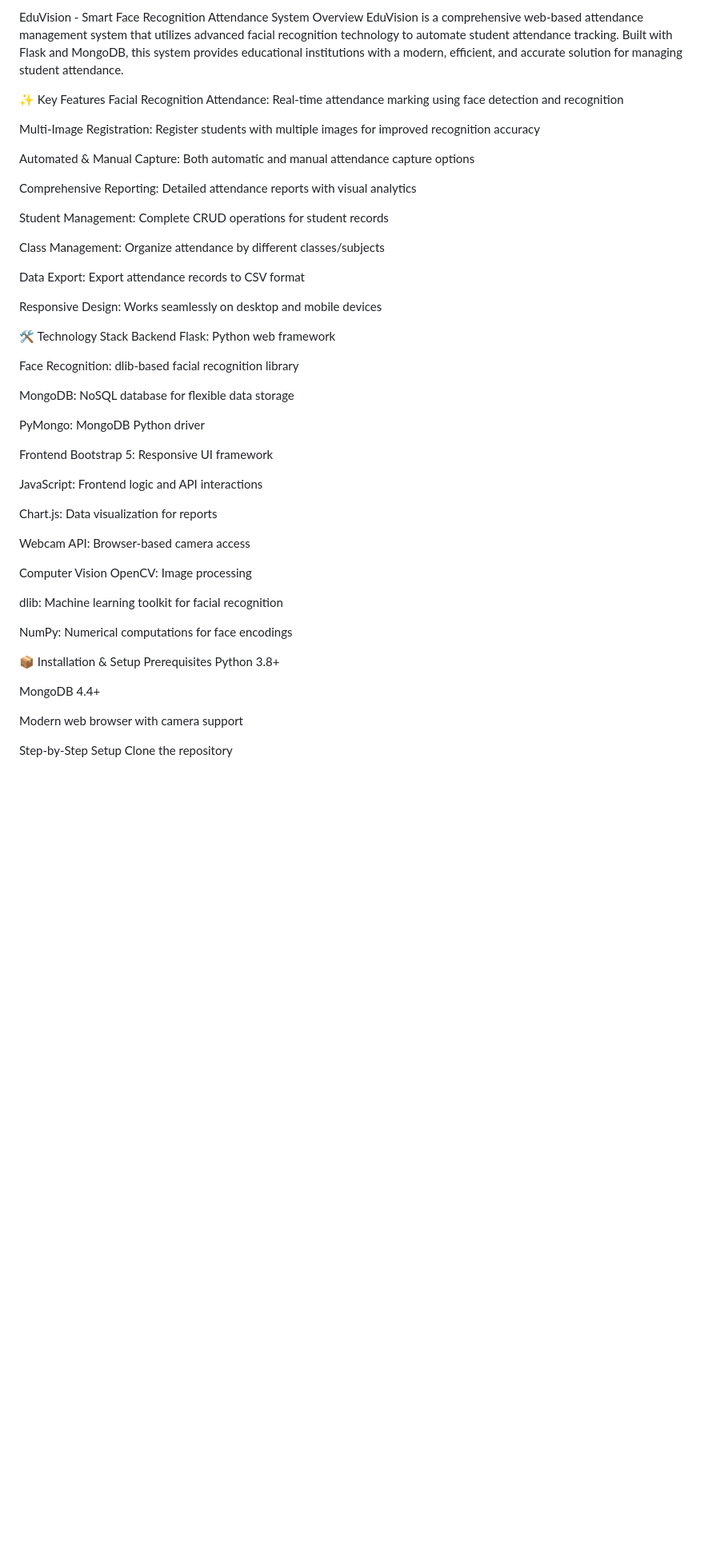
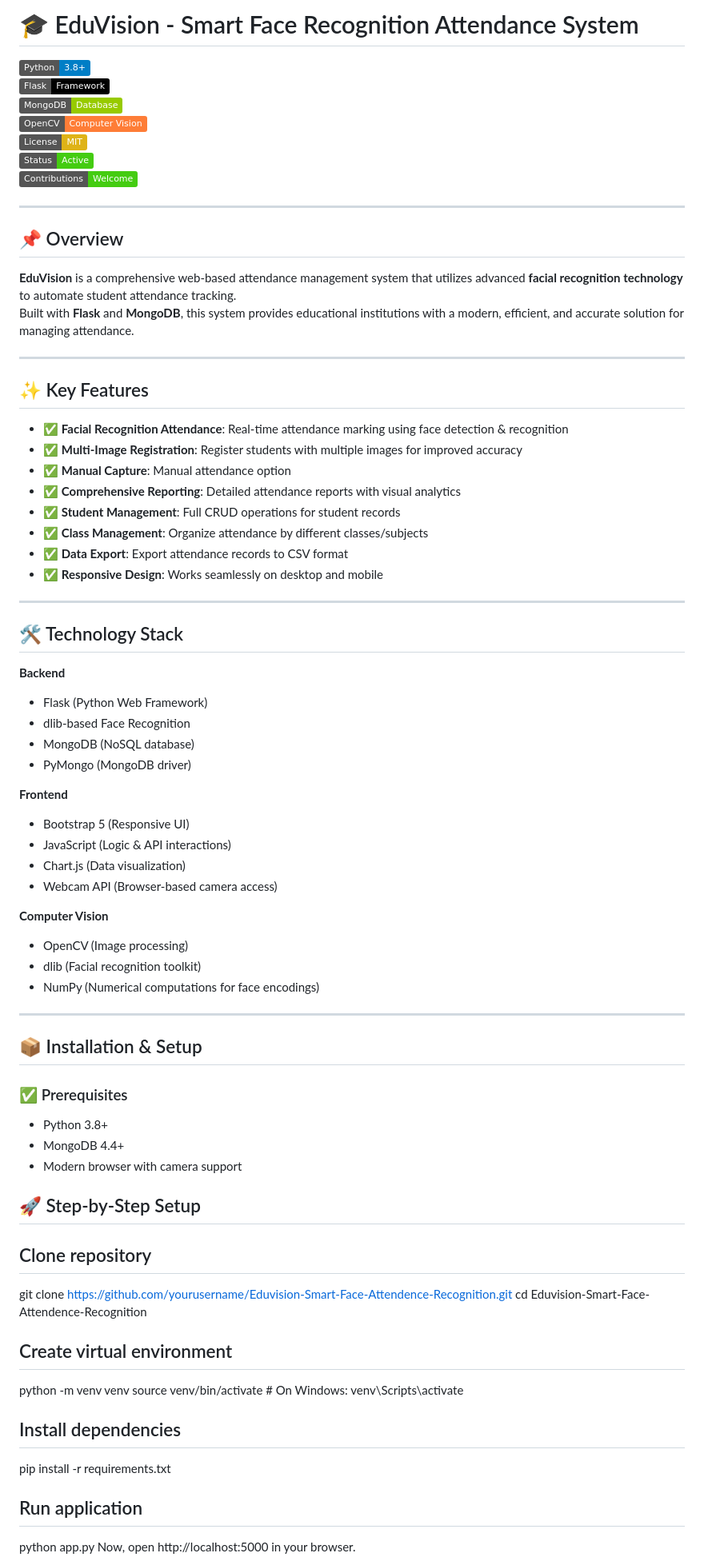
Before and after one commit to Shaik-sharuk/Eduvision-Smart-Face-Attendence-Recognition, a Markdown page: README.md, the part around one of its changes. Shown at 80% size. Rendered like a GitHub page; badges without logos; blank space fills up the shorter version.

```diff
--- a/README.md
+++ b/README.md
@@ -1,58 +1,80 @@
-EduVision - Smart Face Recognition Attendance System
-Overview
-EduVision is a comprehensive web-based attendance management system that utilizes advanced facial recognition technology to automate student attendance tracking. Built with Flask and MongoDB, this system provides educational institutions with a modern, efficient, and accurate solution for managing student attendance.
+# 🎓 EduVision - Smart Face Recognition Attendance System
 
-✨ Key Features
-Facial Recognition Attendance: Real-time attendance marking using face detection and recognition
+![Python](https://img.shields.io/badge/Python-3.8%2B-blue?logo=python&logoColor=white)
+![Flask](https://img.shields.io/badge/Flask-Framework-black?logo=flask)
+![MongoDB](https://img.shields.io/badge/MongoDB-Database-green?logo=mongodb)
+![OpenCV](https://img.shields.io/badge/OpenCV-Computer%20Vision-orange?logo=opencv)
+![License](https://img.shields.io/badge/License-MIT-yellow?logo=open-source-initiative)
+![Status](https://img.shields.io/badge/Status-Active-success)
+![Contributions](https://img.shields.io/badge/Contributions-Welcome-brightgreen)
 
-Multi-Image Registration: Register students with multiple images for improved recognition accuracy
+---
 
-Automated & Manual Capture: Both automatic and manual attendance capture options
+## 📌 Overview
+**EduVision** is a comprehensive web-based attendance management system that utilizes advanced **facial recognition technology** to automate student attendance tracking.
+Built with **Flask** and **MongoDB**, this system provides educational institutions with a modern, efficient, and accurate solution for managing attendance.
 
-Comprehensive Reporting: Detailed attendance reports with visual analytics
+---
 
-Student Management: Complete CRUD operations for student records
+## ✨ Key Features
+- ✅ **Facial Recognition Attendance**: Real-time attendance marking using face detection & recognition
+- ✅ **Multi-Image Registration**: Register students with multiple images for improved accuracy
+- ✅ **Manual Capture**: Manual attendance option
+- ✅ **Comprehensive Reporting**: Detailed attendance reports with visual analytics
+- ✅ **Student Management**: Full CRUD operations for student records
+- ✅ **Class Management**: Organize attendance by different classes/subjects
+- ✅ **Data Export**: Export attendance records to CSV format
+- ✅ **Responsive Design**: Works seamlessly on desktop and mobile
 
-Class Management: Organize attendance by different classes/subjects
+---
 
-Data Export: Export attendance records to CSV format
+## 🛠️ Technology Stack
 
-Responsive Design: Works seamlessly on desktop and mobile devices
+**Backend**
+- Flask (Python Web Framework)
+- dlib-based Face Recognition
+- MongoDB (NoSQL database)
+- PyMongo (MongoDB driver)
 
-🛠️ Technology Stack
-Backend
-Flask: Python web framework
+**Frontend**
+- Bootstrap 5 (Responsive UI)
+- JavaScript (Logic & API interactions)
+- Chart.js (Data visualization)
+- Webcam API (Browser-based camera access)
 
-Face Recognition: dlib-based facial recognition library
+**Computer Vision**
+- OpenCV (Image processing)
+- dlib (Facial recognition toolkit)
+- NumPy (Numerical computations for face encodings)
 
-MongoDB: NoSQL database for flexible data storage
+---
 
-PyMongo: MongoDB Python driver
+## 📦 Installation & Setup
 
-Frontend
-Bootstrap 5: Responsive UI framework
+### ✅ Prerequisites
+- Python 3.8+
+- MongoDB 4.4+
+- Modern browser with camera support
 
-JavaScript: Frontend logic and API interactions
 
-Chart.js: Data visualization for reports
 
-Webcam API: Browser-based camera access
+## 🚀 Step-by-Step Setup
 
-Computer Vision
-OpenCV: Image processing
+## Clone repository
+git clone https://github.com/yourusername/Eduvision-Smart-Face-Attendence-Recognition.git
+cd Eduvision-Smart-Face-Attendence-Recognition
 
-dlib: Machine learning toolkit for facial recognition
+## Create virtual environment
+python -m venv venv
+source venv/bin/activate   # On Windows: venv\Scripts\activate
 
-NumPy: Numerical computations for face encodings
+## Install dependencies
+pip install -r requirements.txt
 
-📦 Installation & Setup
-Prerequisites
-Python 3.8+
+## Run application
+python app.py
+Now, open http://localhost:5000 in your browser.
 
-MongoDB 4.4+
 
-Modern web browser with camera support
 
-Step-by-Step Setup
-Clone the repository
 
```
Also changed, not shown: other parts of README.md (+74 -93 lines).
